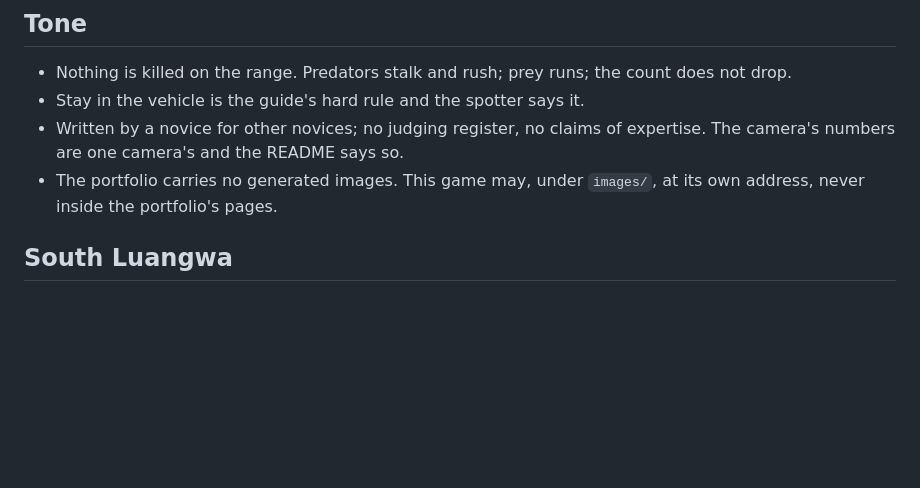
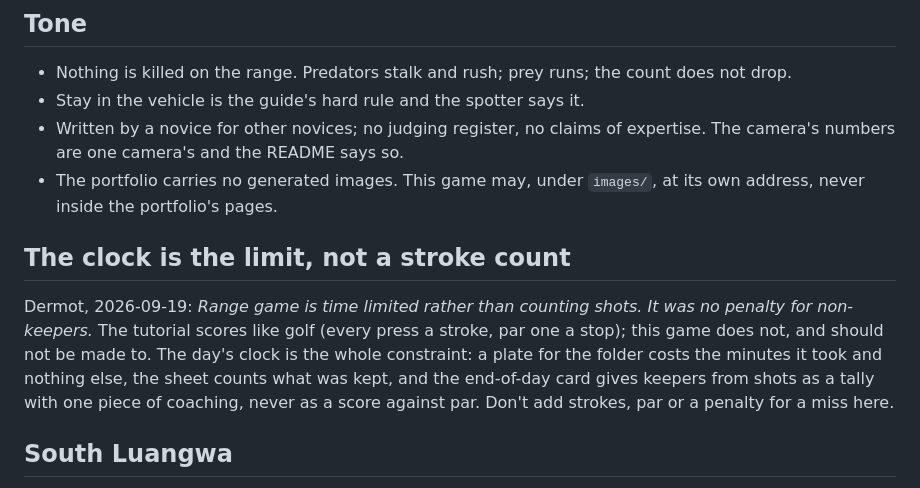
Before and after one commit to dermot-r-cochran/photo-safari-range, a Markdown page: CLAUDE.md, the part around the change. Rendered like a GitHub page; blank space fills up the shorter version.

Commit message:
Record that the range game is time-limited, with no penalty for a miss
The clock is the whole constraint: a plate for the folder costs the
minutes it took and nothing else, and the end-of-day card's keepers from
shots is a tally with coaching, never a score against par. The golf
scorecard is the tutorial's and is not to be ported here.

Co-Authored-By: Claude Fable 5.1 <noreply@anthropic.com>
Claude-Session: https://claude.ai/code/session_01NMQgrs56ED4g4FyR1QmEEk

```diff
--- a/CLAUDE.md
+++ b/CLAUDE.md
@@ -94,6 +94,17 @@ spotter's calls are only worth anything if they are true.
   so.
 - The portfolio carries no generated images. This game may, under
   `images/`, at its own address, never inside the portfolio's pages.
+
+## The clock is the limit, not a stroke count
+
+Dermot, 2026-09-19: *Range game is time limited rather than counting
+shots. It was no penalty for non-keepers.* The tutorial scores like golf
+(every press a stroke, par one a stop); this game does not, and should
+not be made to. The day's clock is the whole constraint: a plate for the
+folder costs the minutes it took and nothing else, the sheet counts what
+was kept, and the end-of-day card gives keepers from shots as a tally
+with one piece of coaching, never as a score against par. Don't add
+strokes, par or a penalty for a miss here.
 
 ## South Luangwa
 
```
